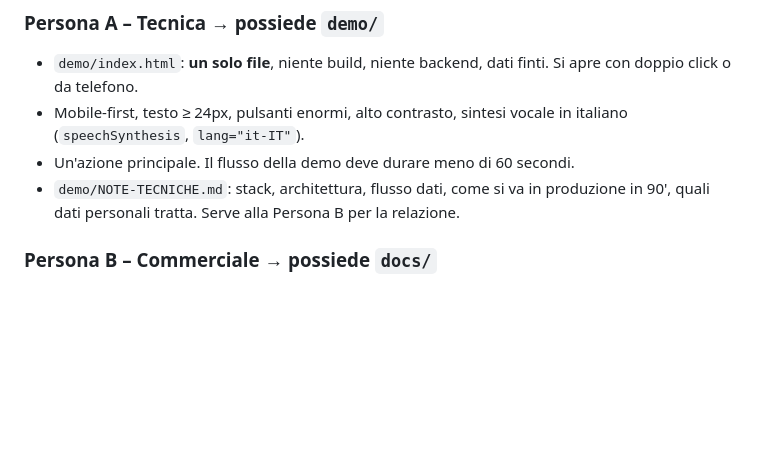
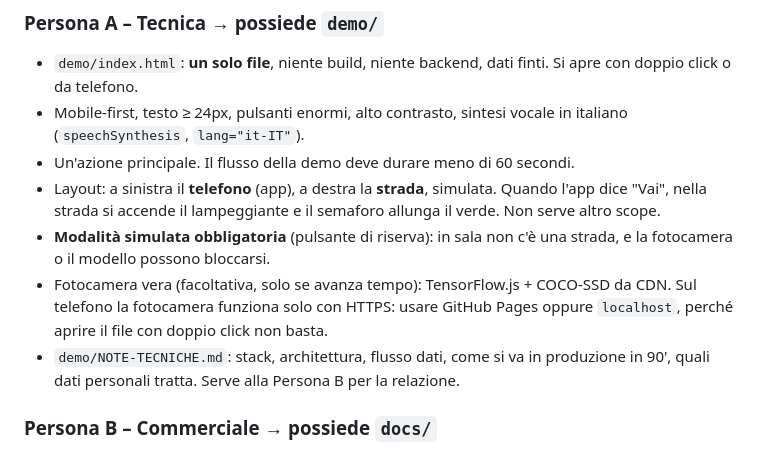
Before and after one commit to HackathonI3Ghe/gattapelata, a Markdown page: AGENTS.md, the part around one of its changes. Rendered like a GitHub page; blank space fills up the shorter version.

```diff
--- a/AGENTS.md
+++ b/AGENTS.md
@@ -41,6 +68,9 @@ Regola d'oro: **ognuno modifica solo i file del proprio ruolo.** Le informazioni
 - `demo/index.html`: **un solo file**, niente build, niente backend, dati finti. Si apre con doppio click o da telefono.
 - Mobile-first, testo ≥ 24px, pulsanti enormi, alto contrasto, sintesi vocale in italiano (`speechSynthesis`, `lang="it-IT"`).
 - Un'azione principale. Il flusso della demo deve durare meno di 60 secondi.
+- Layout: a sinistra il **telefono** (app), a destra la **strada**, simulata. Quando l'app dice "Vai", nella strada si accende il lampeggiante e il semaforo allunga il verde. Non serve altro scope.
+- **Modalità simulata obbligatoria** (pulsante di riserva): in sala non c'è una strada, e la fotocamera o il modello possono bloccarsi.
+- Fotocamera vera (facoltativa, solo se avanza tempo): TensorFlow.js + COCO-SSD da CDN. Sul telefono la fotocamera funziona solo con HTTPS: usare GitHub Pages oppure `localhost`, perché aprire il file con doppio click non basta.
 - `demo/NOTE-TECNICHE.md`: stack, architettura, flusso dati, come si va in produzione in 90', quali dati personali tratta. Serve alla Persona B per la relazione.
 
 ### Persona B – Commerciale → possiede `docs/`
```
Also changed, not shown: other parts of AGENTS.md (+29 -2 lines).
